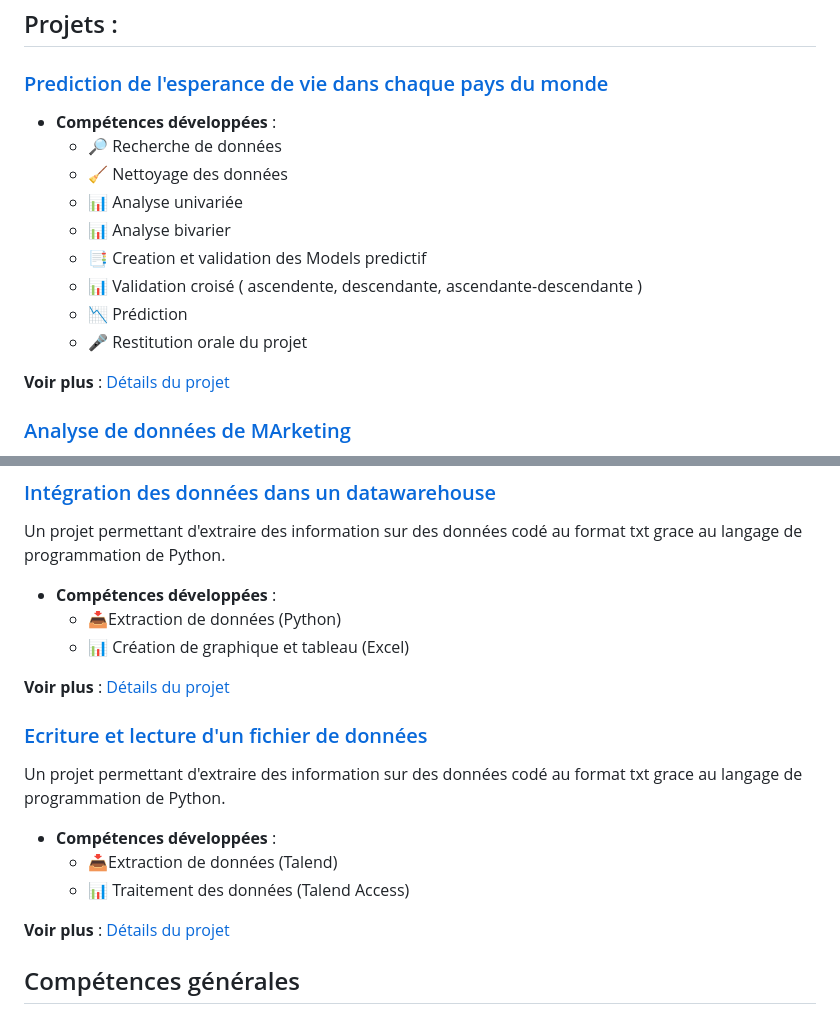
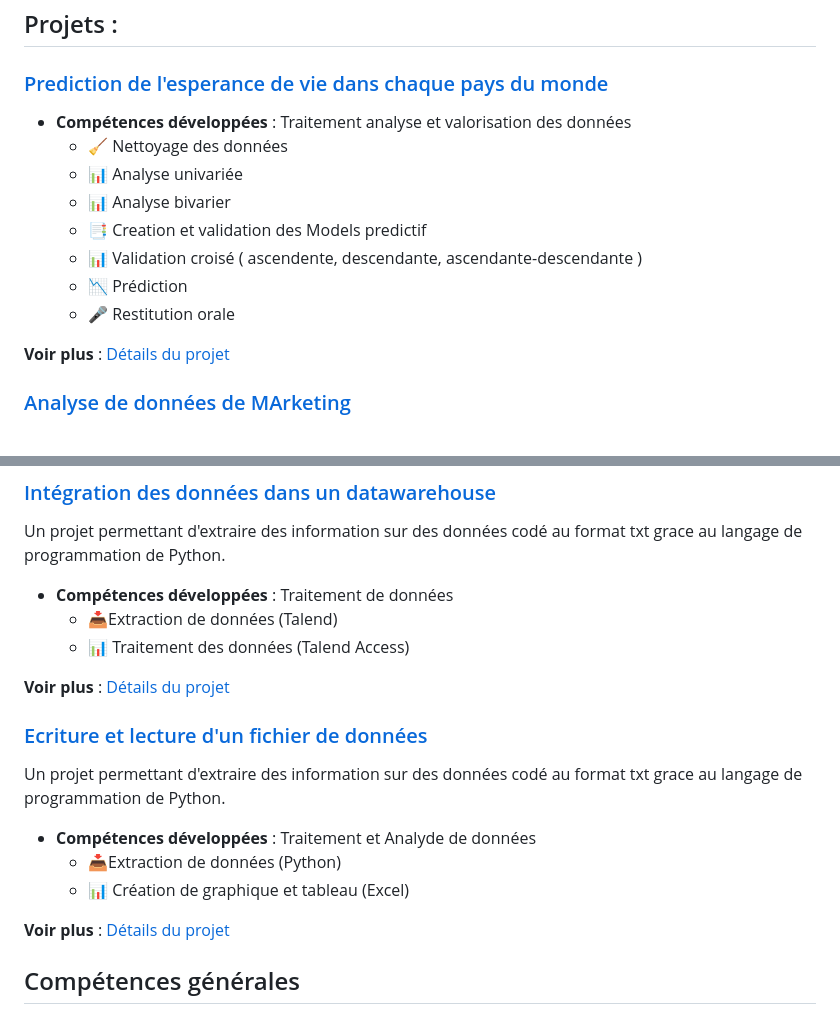
Before and after one commit to MAWULOLOALAGBO/MAWULOLOALGBO, a Markdown page: README.md, 2 parts joined by grey strips. Drawn GitHub-style.

```diff
--- a/README.md
+++ b/README.md
@@ -12,15 +12,14 @@ Je vous invite à explorer mes projets, où vous découvrirez les compétences q
 ### [Prediction de l'esperance de vie dans chaque pays du monde](SAE401/README.md)
 
 
-- **Compétences développées** :
-  - 🔎 Recherche de données
+- **Compétences développées** : Traitement analyse et valorisation des données
   - 🧹 Nettoyage des données
   - 📊 Analyse univariée
   - 📊 Analyse bivarier
   - 📑 Creation et validation des Models predictif
   - 📊 Validation croisé ( ascendente, descendante, ascendante-descendante )
   - 📉 Prédiction
-  - 🎤 Restitution orale du projet
+  - 🎤 Restitution orale
 
 **Voir plus** : [Détails du projet](SAE401/README.md)
 
@@ -75,9 +74,9 @@ Un projet d'analyse de données d'accidents de la route avec Power BI.
 ### [Intégration des données dans un datawarehouse](SAE303/README.md)
 Un projet permettant d'extraire des information sur des données codé au format txt grace au langage de programmation de Python.
 
-- **Compétences développées** :
-  - 📥Extraction de données (Python)
-  - 📊 Création de graphique et tableau (Excel)
+- **Compétences développées** : Traitement de données
+  - 📥Extraction de données (Talend)
+  - 📊 Traitement des données (Talend Access)
 
 **Voir plus** : [Détails du projet](SAE303/README.md)
 
@@ -85,9 +84,9 @@ Un projet permettant d'extraire des information sur des données codé au format
 ### [Ecriture et lecture d'un fichier de données](SAE102/README.md)
 Un projet permettant d'extraire des information sur des données codé au format txt grace au langage de programmation de Python.
 
-- **Compétences développées** :
-  - 📥Extraction de données (Talend)
-  - 📊 Traitement des données (Talend Access)
+- **Compétences développées** : Traitement et Analyde de données
+  - 📥Extraction de données (Python)
+  - 📊 Création de graphique et tableau (Excel)
 
 **Voir plus** : [Détails du projet](SAE102/README.md)
 
```
